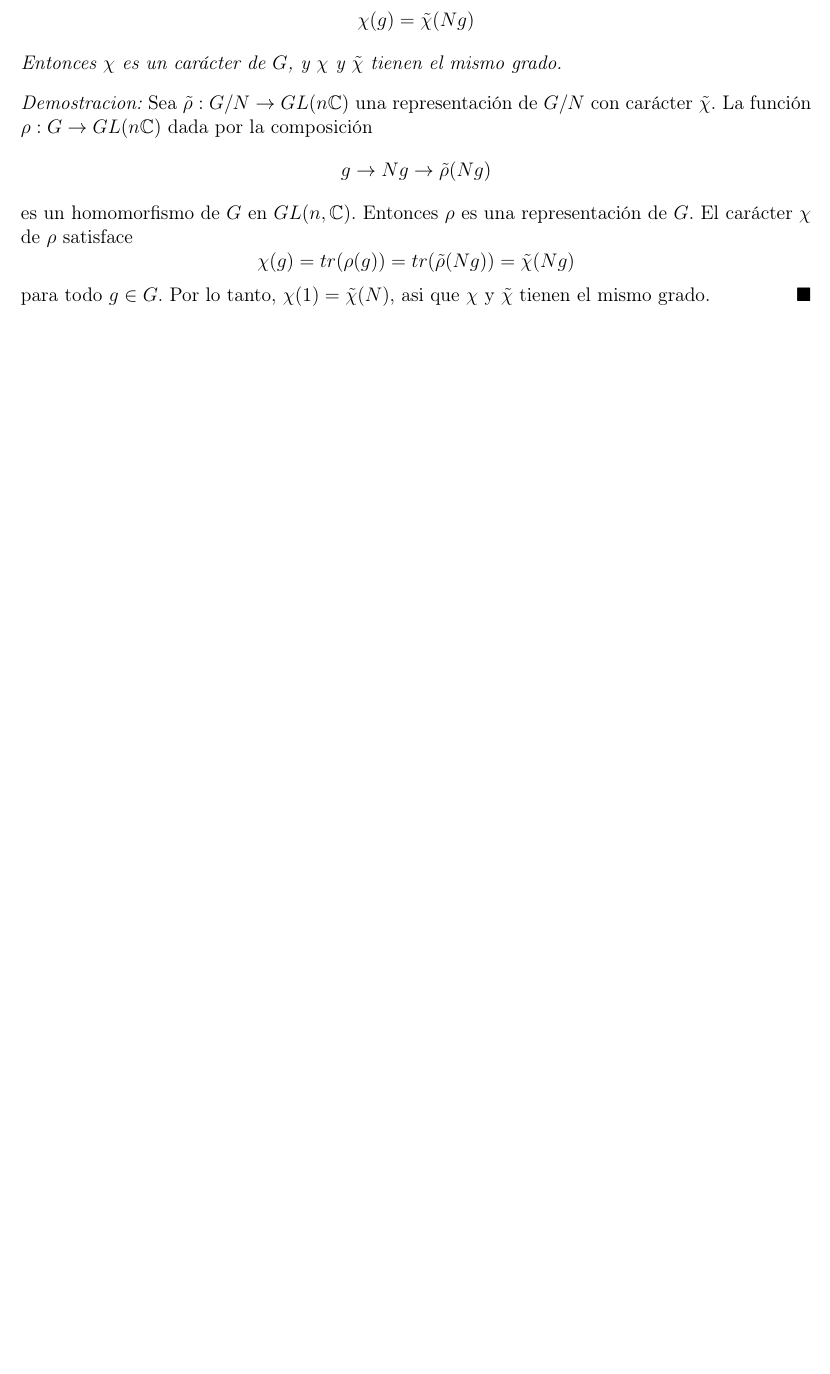
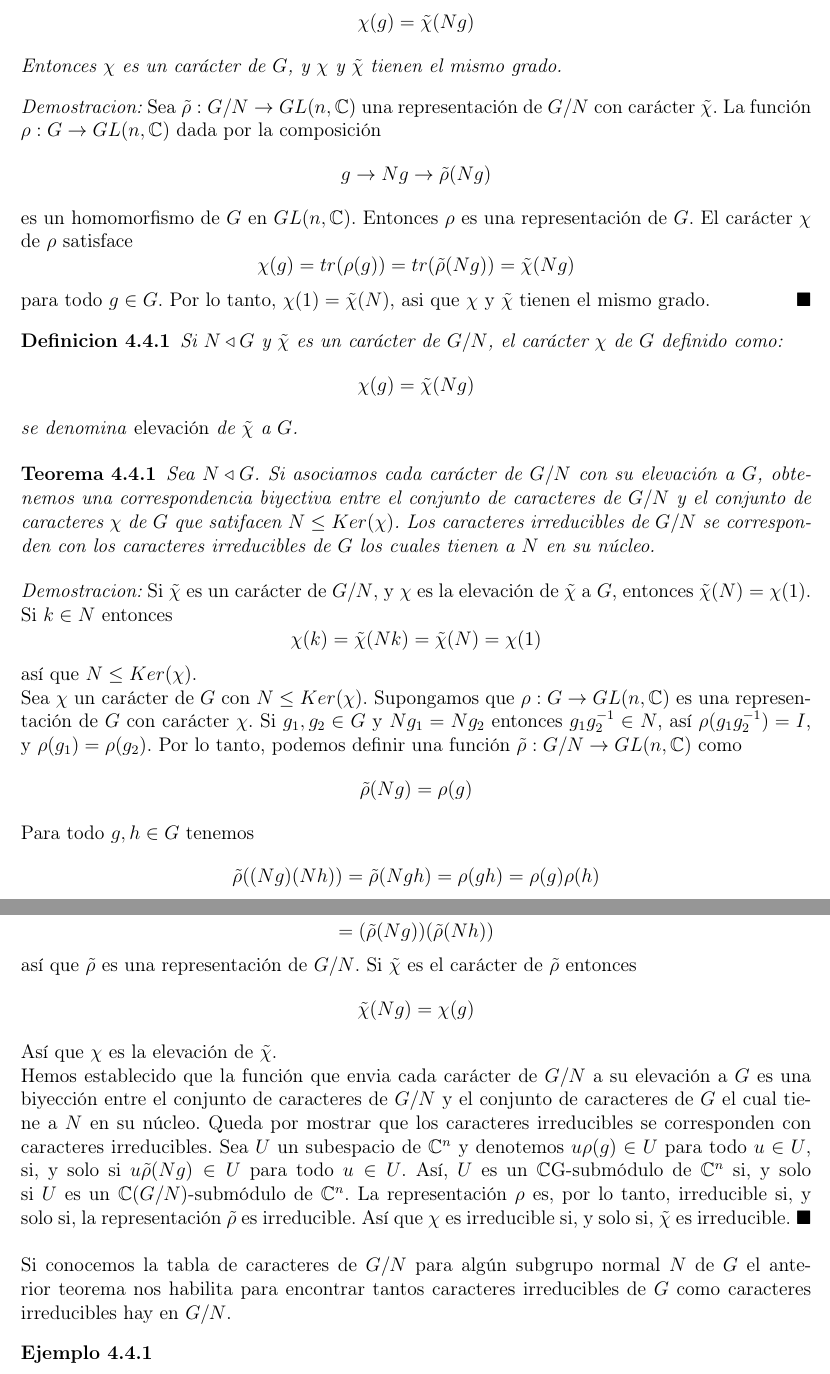
Before and after one commit to angelblasco/TFG, a LaTeX book (tfg.tex): part of page 57 of 59 before the commit and two parts of pages 57 and 58 of 61 after it, the two joined at a grey line, cut so that both start at the same text, the shorter picture padded with empty space. Compiled offline with pdfLaTeX.

Commit message:
elevacion de caracteres

```diff
--- a/tfg.tex
+++ b/tfg.tex
@@ -2125,7 +2125,7 @@ Sea $N \triangleleft G$, y sea $\tilde \chi$ un car'acter de $G/N$. Definimos $\
 Entonces $\chi$ es un car'acter de $G$, y $\chi$ y $\tilde \chi$ tienen el mismo grado.
 \end{proposicion}
 \begin{proof}
-Sea $\tilde \rho : G/N \rightarrow GL(n \mathbb{C})$ una representaci'on de $G/N$ con car'acter $\tilde \chi$. La funci'on $\rho : G \rightarrow GL(n \mathbb{C})$ dada por la composici'on
+Sea $\tilde \rho : G/N \rightarrow GL(n, \mathbb{C})$ una representaci'on de $G/N$ con car'acter $\tilde \chi$. La funci'on $\rho : G \rightarrow GL(n, \mathbb{C})$ dada por la composici'on
 \[
 g \rightarrow Ng \rightarrow \tilde \rho(Ng)
 \]
@@ -2135,6 +2135,46 @@ es un homomorfismo de $G$ en $GL(n, \mathbb{C})$. Entonces $\rho$ es una represe
 \]
 para todo $g \in G$. Por lo tanto, $\chi (1) = \tilde \chi (N)$, asi que $\chi$ y $\tilde \chi$ tienen el mismo grado.
 \end{proof}
+\begin{definicion}
+Si $N \triangleleft G$ y $\tilde \chi$ es un car'acter de $G/N$, el car'acter $\chi$ de $G$ definido como:
+\[
+\chi (g) = \tilde \chi (Ng)
+\]
+se denomina \emph{elevaci'on} de $\tilde \chi$ a $G$.
+\end{definicion}
+\begin{teorema}
+Sea $N \triangleleft G$. Si asociamos cada car'acter de $G/N$ con su elevaci'on a $G$, obtenemos una correspondencia biyectiva entre el conjunto de caracteres de $G/N$ y el conjunto de caracteres $\chi$ de $G$ que satifacen $N \leq Ker(\chi)$. Los caracteres irreducibles de $G/N$ se corresponden con los caracteres irreducibles de $G$ los cuales tienen a $N$ en su n'ucleo.
+\end{teorema}
+\begin{proof}
+Si $\tilde \chi$ es un car'acter de $G/N$, y $\chi$ es la elevaci'on de $\tilde \chi$ a $G$, entonces $\tilde \chi (N) = \chi (1)$. Si $k \in N$ entonces
+\[
+\chi (k)=\tilde \chi (Nk) = \tilde \chi (N) = \chi (1)
+\]
+as'i que $N \leq Ker (\chi)$.\\
+Sea $\chi$ un car'acter de $G$ con $N \leq Ker (\chi)$. Supongamos que $\rho : G \rightarrow GL(n, \mathbb{C})$ es una representaci'on de $G$ con car'acter $\chi$. Si $g_{1},g_{2} \in G$ y $Ng_{1}=Ng_{2}$ entonces $g_{1}g_{2}^{-1} \in N$, as'i $\rho (g_{1}g_{2}^{-1})=I$, y $\rho (g_{1}) = \rho (g_{2})$. Por lo tanto, podemos definir una funci'on $\tilde \rho : G/N \rightarrow GL(n, \mathbb{C})$ como
+\[
+\tilde \rho (Ng) = \rho (g)
+\]
+Para todo $g, h \in G$ tenemos
+\[
+\tilde \rho ((Ng)(Nh)) = \tilde \rho (Ngh) = \rho (gh) = \rho (g) \rho (h)
+\]
+\[
+=(\tilde \rho (Ng))(\tilde \rho (Nh))
+\]
+as'i que $\tilde \rho$ es una representaci'on de $G/N$. Si $\tilde \chi$ es el car'acter de $\tilde \rho$ entonces
+\[
+\tilde \chi (Ng)= \chi (g)
+\]
+As'i que $\chi$ es la elevaci'on de $\tilde \chi$.\\
+Hemos establecido que la funci'on que envia cada car'acter de $G/N$ a su elevaci'on a $G$ es una biyecci'on entre el conjunto de caracteres de $G/N$ y el conjunto de caracteres de $G$ el cual tiene a $N$ en su n'ucleo. Queda por mostrar que los caracteres irreducibles se corresponden con caracteres irreducibles. Sea $U$ un subespacio de $\mathbb{C}^{n}$ y denotemos $u \rho(g) \in U$ para todo $u \in U$, si, y solo si $u \tilde \rho (Ng) \in U$ para todo $u \in U$.
+As'i, $U$ es un $\mathbb{C}$G-subm'odulo de $\mathbb{C}^{n}$ si, y solo si $U$ es un $\mathbb{C}$$(G/N)$-subm'odulo de $\mathbb{C}^{n}$. La representaci'on $\rho$ es, por lo tanto, irreducible si, y solo si, la representaci'on $\tilde \rho$ es irreducible. As'i que $\chi$ es irreducible si, y solo si, $\tilde \chi$ es irreducible.
+\end{proof}\\
+\\
+Si conocemos la tabla de caracteres de $G/N$ para alg'un subgrupo normal $N$ de $G$ el anterior teorema nos habilita para encontrar tantos caracteres irreducibles de $G$ como caracteres irreducibles hay en $G/N$.
+\begin{ejemplo}
+
+\end{ejemplo}
 \newpage
 $\ $
 \thispagestyle{empty}
```
Also changed, not shown: tfg.pdf, tfg.tex (2 more changed lines), 1 other file.
